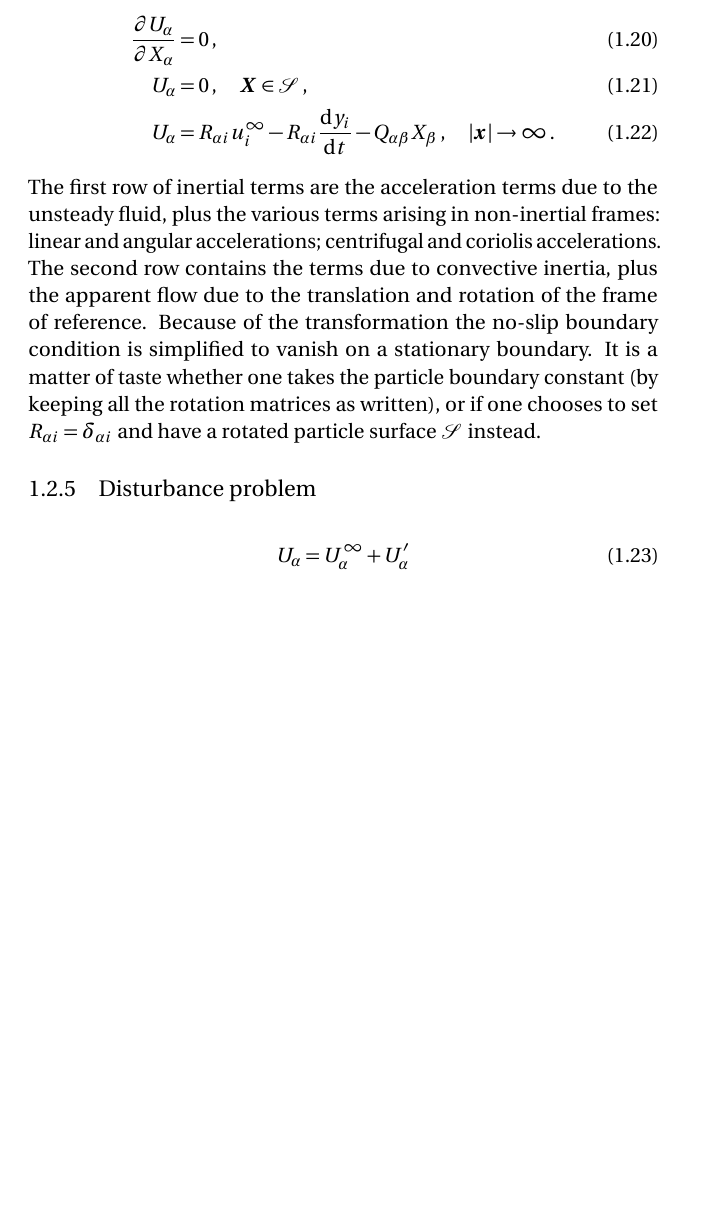
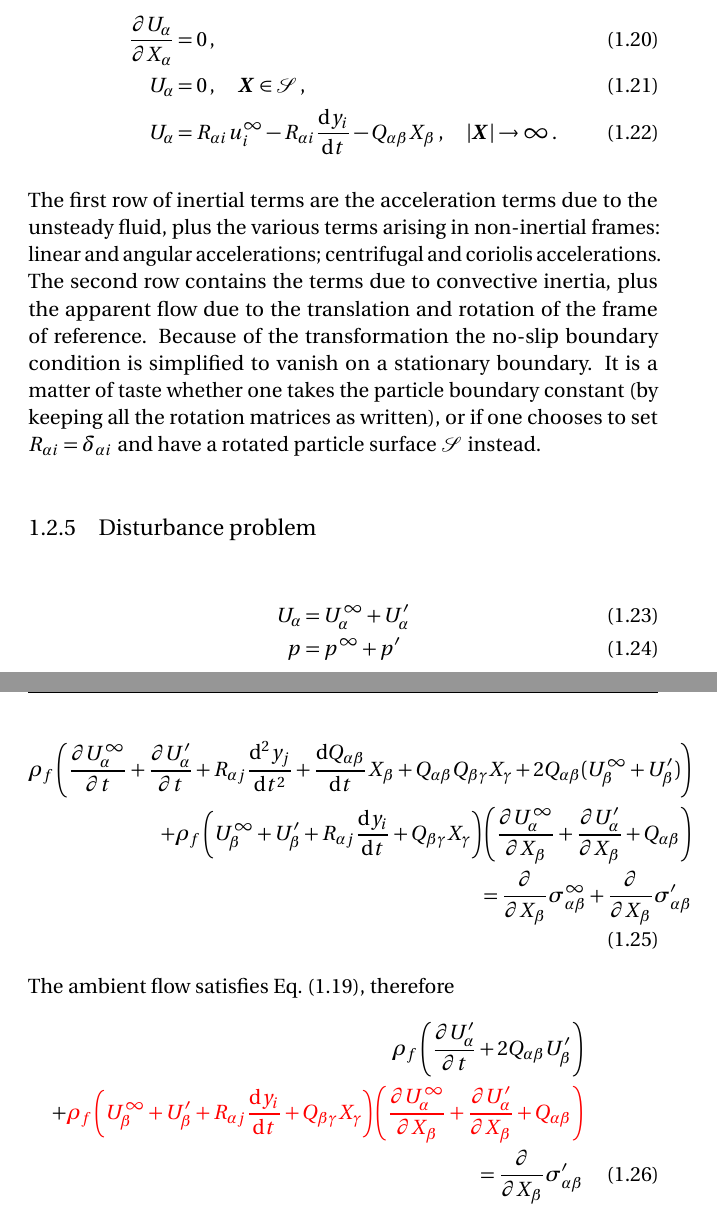
Before and after one commit to jeinarsson/phd, a LaTeX thesis (partII.tex): part of page 5 of 5 before the commit and two parts of pages 5 and 6 of 6 after it, the two joined at a grey line, cut so that both start at the same text, the shorter picture padded with empty space. Compiled offline with pdfLaTeX.

Commit message:
NS moving frame: fixed typos, started disturbance eqns

```diff
--- a/partII.tex
+++ b/partII.tex
@@ -111,11 +111,23 @@ After multiplying out the rotation matrix we obtain the Navier-Stokes equations
 \begin{align}
 	\pdiff{U_\alpha}{X_\alpha} &= 0\,, \\
 	U_\alpha &= 0\,,\quad \ve X \in \mathcal S\,, \\
-	U_\alpha &= R_{\alpha i}u^\infty_i - R_{\alpha i}\diff{y_i}{t} - Q_{\alpha \beta} X_\beta\,,\quad|\ve x|\to\infty\,.
+	U_\alpha &= R_{\alpha i}u^\infty_i - R_{\alpha i}\diff{y_i}{t} - Q_{\alpha \beta} X_\beta\,,\quad|\ve X|\to\infty\,.
 \end{align}
 The first row of inertial terms are the acceleration terms due to the unsteady fluid, plus the various terms arising in non-inertial frames: linear and angular accelerations; centrifugal and coriolis accelerations. The second row contains the terms due to convective inertia, plus the apparent flow due to the translation and rotation of the frame of reference. Because of the transformation the no-slip boundary condition is simplified to vanish on a stationary boundary. It is a matter of taste whether one takes the particle boundary constant (by keeping all the rotation matrices as written), or if one chooses to set $R_{\alpha i} = \delta_{\alpha i}$ and have a rotated particle surface $\mathcal S$ instead.
 \subsection{Disturbance problem}
 \begin{align}
-	U_\alpha = U^\infty_\alpha + U'_\alpha
+	U_\alpha &= U^\infty_\alpha + U'_\alpha \\
+	p &= p^\infty + p'
+\end{align}
+\begin{align}
+	\rho_f \left(\pdiff{U^\infty_\alpha}{t}+\pdiff{U'_\alpha}{t} + R_{\alpha j}\frac{\rd^2y_j}{\rd t^2} + \diff{Q_{\alpha \beta}}{t}X_\beta + Q_{\alpha \beta}Q_{\beta \gamma}X_\gamma + 2Q_{\alpha \beta}(U^\infty_\beta+U'_\beta) \right) \nn \\
+	+ \rho_f \left(U^\infty_\beta + U'_\beta + R_{\alpha j}\diff{y_i}{t}+Q_{\beta \gamma}X_\gamma\right)\left(\pdiff{U^\infty_\alpha}{X_\beta}+\pdiff{U'_\alpha}{X_\beta}+Q_{\alpha \beta}\right) \nn \\
+	= \pdiff{}{X_\beta} \sigma^\infty_{\alpha \beta} + \pdiff{}{X_\beta} \sigma'_{\alpha \beta}
+\end{align}
+The ambient flow satisfies \Eqnref{nspar}, therefore
+\begin{align}
+	\rho_f \left(\pdiff{U'_\alpha}{t} + 2Q_{\alpha \beta}U'_\beta \right) \nn \\
+	+ \color{red}{\rho_f \left(U^\infty_\beta + U'_\beta + R_{\alpha j}\diff{y_i}{t}+Q_{\beta \gamma}X_\gamma\right)\left(\pdiff{U^\infty_\alpha}{X_\beta}+\pdiff{U'_\alpha}{X_\beta}+Q_{\alpha \beta}\right)} \nn \\
+	= \pdiff{}{X_\beta} \sigma'_{\alpha \beta}
 \end{align}
 \end{document}
```
Also changed, not shown: partII.tex (8 more changed lines).
